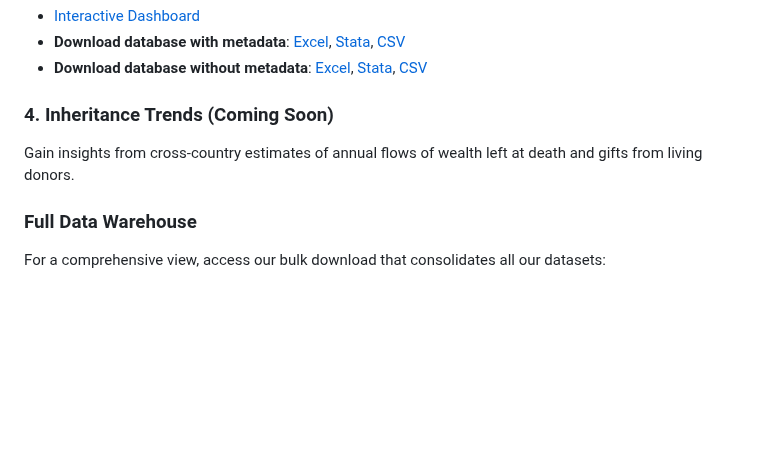
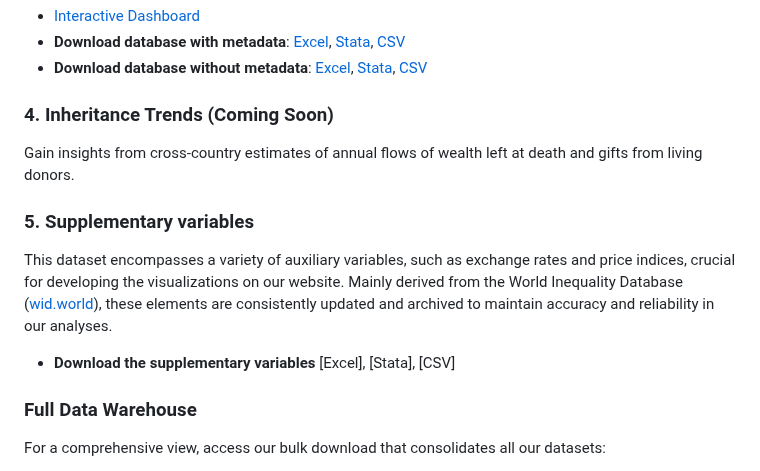
Before and after one commit to gcwealthproject/gcwealthproject, a Markdown page: README.md, the part around the change. Drawn GitHub-style; blank space fills up the shorter version.

```diff
--- a/README.md
+++ b/README.md
@@ -42,6 +42,10 @@ Explore a database detailing the evolution of these taxes across countries and,
 ### 4. Inheritance Trends (Coming Soon)
 Gain insights from cross-country estimates of annual flows of wealth left at death and gifts from living donors.
 
+### 5. Supplementary variables
+This dataset encompasses a variety of auxiliary variables, such as exchange rates and price indices, crucial for developing the visualizations on our website. Mainly derived from the World Inequality Database ([wid.world](www.wid.world)), these elements are consistently updated and archived to maintain accuracy and reliability in our analyses.
+- **Download the supplementary variables** [Excel], [Stata], [CSV]
+
 ### Full Data Warehouse
 For a comprehensive view, access our bulk download that consolidates all our datasets:
 - **Download Warehouse with metadata** [Excel](https://docs.google.com/spreadsheets/d/1gslB3SO_62tRohdmfUdGosWzZy6Qp0P_/edit?usp=share_link&ouid=114609468696885316335&rtpof=true&sd=true), [Stata](https://drive.google.com/file/d/1IkyPjhWQWEeQKfenHlbF8KiuWgSMvbwg/view?usp=share_link), [CSV](https://drive.google.com/file/d/1LcvVADxkFPRkzVJqn1QCfgXALIYCo9Vq/view?usp=share_link)
```
